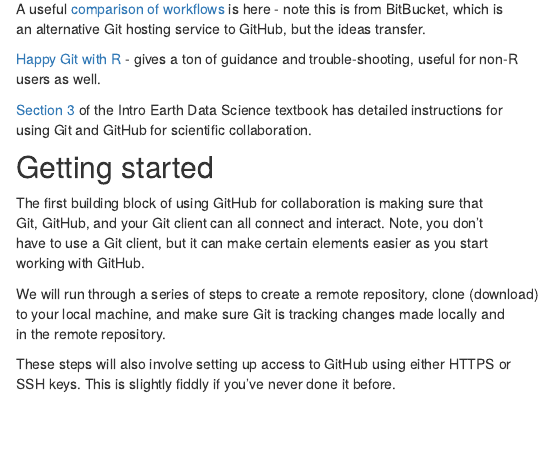
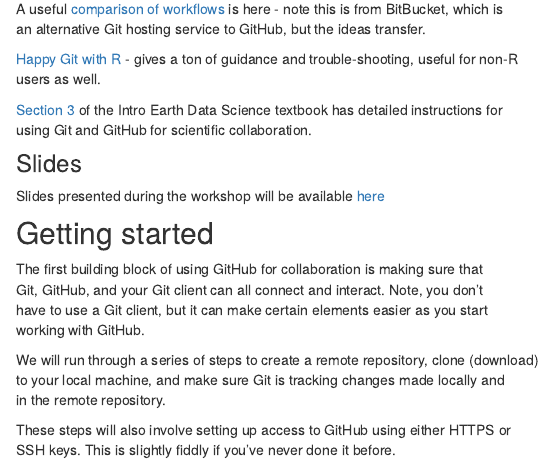
Before and after one commit to Oregon-Data-Science-Collaborative/reproducibility_workshop_website, an R Markdown document (analysis/github_collab.Rmd): the page in a window 1100 px wide, from 510 px down. Rendered offline with R 4.5, knitr and Pandoc, with nearby package versions.

Commit message:
wflow_publish("analysis/*Rmd")

```diff
--- a/analysis/github_collab.Rmd
+++ b/analysis/github_collab.Rmd
@@ -44,6 +44,11 @@ using Git and GitHub for scientific collaboration.
 [Happy Git with R]: https://happygitwithr.com
 [GitHub documentation]: https://docs.github.com/en
 [comparison of workflows]:https://www.atlassian.com/git/tutorials/comparing-workflows
+
+### Slides
+
+Slides presented during the workshop will be available [here](https://github.com/lillian-aoki/workshop_website/blob/master/slides/04_github_collaboration.pdf)
+
 
 ## Getting started
 
```
Also changed, not shown: analysis/git_intro.Rmd (+2 -0 lines), slides/04_github_collaboration.pdf (added).
